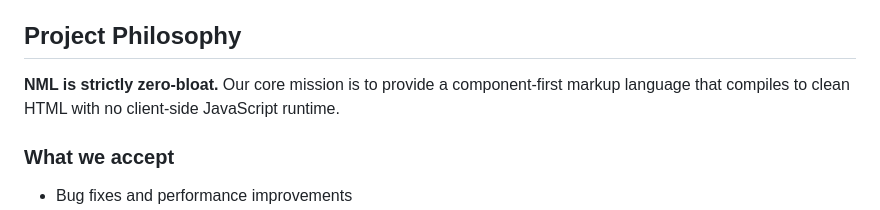
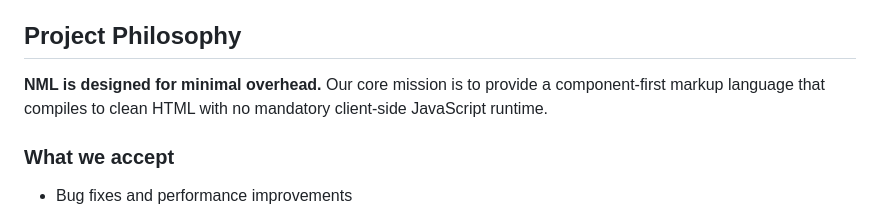
Before and after one commit to Dw4pres/NML, a Markdown page: CONTRIBUTING.md, the part around the change. Rendered like a GitHub page.

```diff
--- a/CONTRIBUTING.md
+++ b/CONTRIBUTING.md
@@ -4,7 +4,7 @@ Thank you for your interest in contributing to NML! This document explains how t
 
 ## Project Philosophy
 
-**NML is strictly zero-bloat.** Our core mission is to provide a component-first markup language that compiles to clean HTML with no client-side JavaScript runtime.
+**NML is designed for minimal overhead.** Our core mission is to provide a component-first markup language that compiles to clean HTML with no mandatory client-side JavaScript runtime.
 
 ### What we accept
 - Bug fixes and performance improvements
```
Also changed, not shown: README.md (+1 -1 lines).
